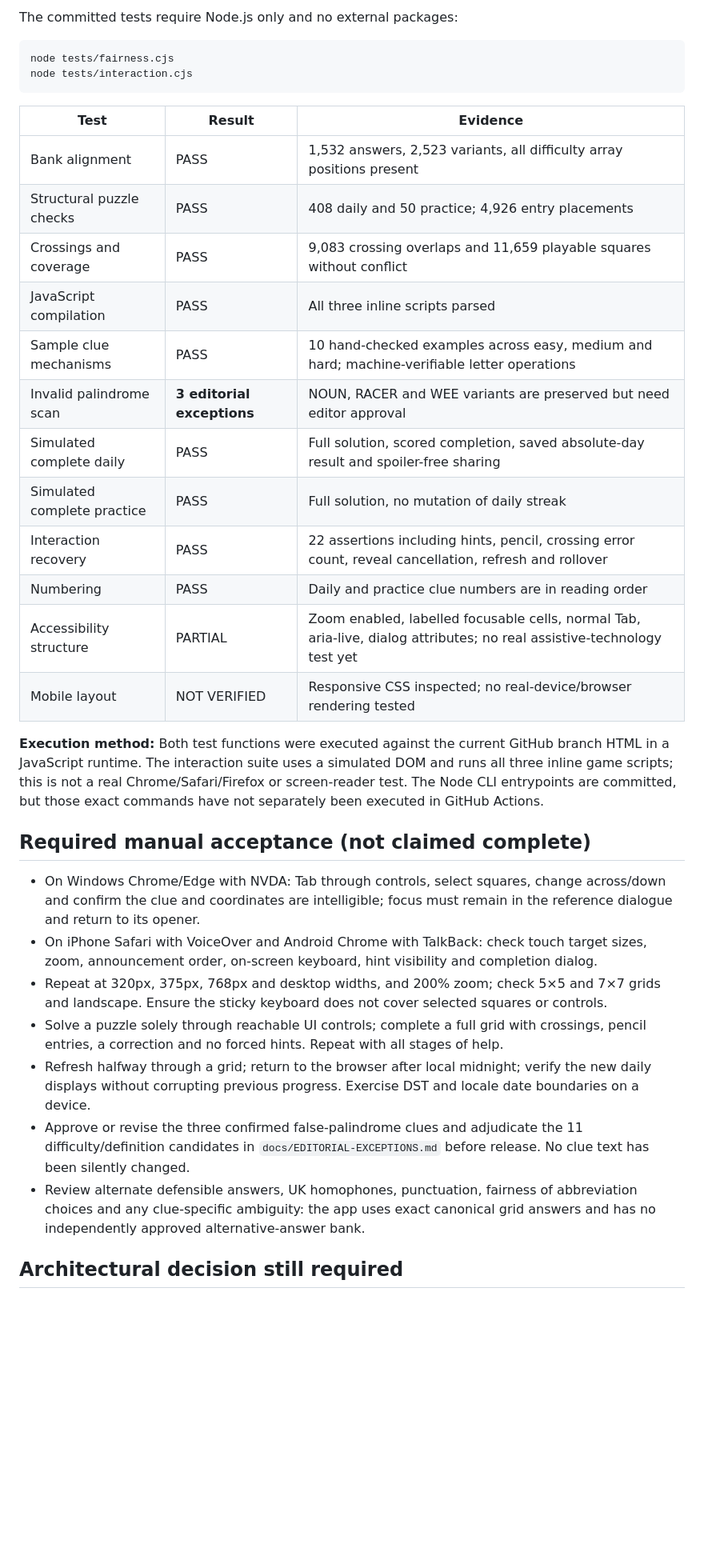
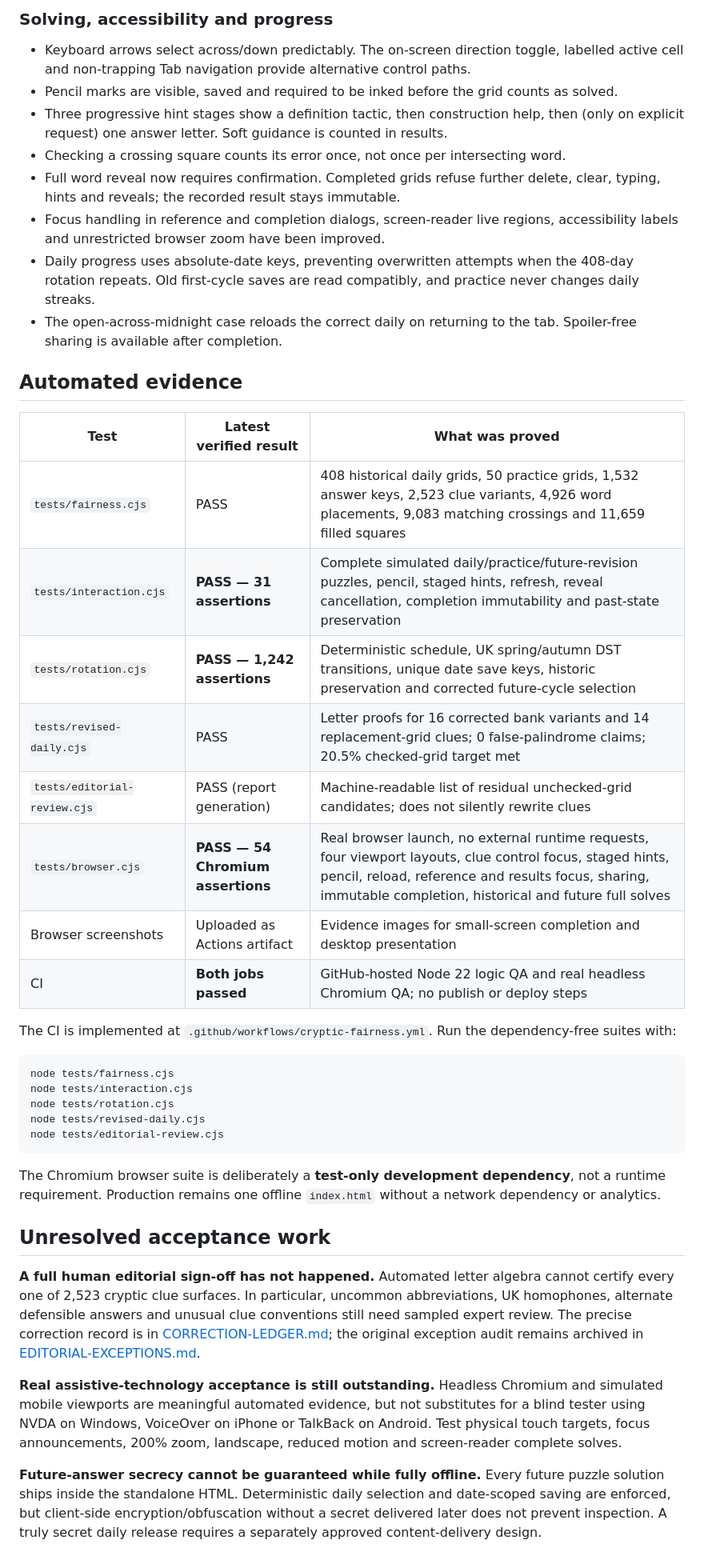
Before and after one commit to connex222/CRYPTIC-UNDERGROUND, a Markdown page: docs/QA-FAIRNESS.md, the part around one of its changes. Shown at 80% size. Drawn GitHub-style; blank space fills up the shorter version.

Commit message:
Consolidate accurate passing Node and Chromium QA, corrections and remaining acceptance gates

````diff
--- a/docs/QA-FAIRNESS.md
+++ b/docs/QA-FAIRNESS.md
@@ -22,37 +22,45 @@
 
-The committed tests require Node.js only and no external packages:
+### Solving, accessibility and progress
+
+- Keyboard arrows select across/down predictably. The on-screen direction toggle, labelled active cell and non-trapping Tab navigation provide alternative control paths.
+- Pencil marks are visible, saved and required to be inked before the grid counts as solved.
+- Three progressive hint stages show a definition tactic, then construction help, then (only on explicit request) one answer letter. Soft guidance is counted in results.
+- Checking a crossing square counts its error once, not once per intersecting word.
+- Full word reveal now requires confirmation. Completed grids refuse further delete, clear, typing, hints and reveals; the recorded result stays immutable.
+- Focus handling in reference and completion dialogs, screen-reader live regions, accessibility labels and unrestricted browser zoom have been improved.
+- Daily progress uses absolute-date keys, preventing overwritten attempts when the 408-day rotation repeats. Old first-cycle saves are read compatibly, and practice never changes daily streaks.
+- The open-across-midnight case reloads the correct daily on returning to the tab. Spoiler-free sharing is available after completion.
+
+## Automated evidence
+
+| Test | Latest verified result | What was proved |
+|---|---|---|
+| `tests/fairness.cjs` | PASS | 408 historical daily grids, 50 practice grids, 1,532 answer keys, 2,523 clue variants, 4,926 word placements, 9,083 matching crossings and 11,659 filled squares |
+| `tests/interaction.cjs` | **PASS — 31 assertions** | Complete simulated daily/practice/future-revision puzzles, pencil, staged hints, refresh, reveal cancellation, completion immutability and past-state preservation |
+| `tests/rotation.cjs` | **PASS — 1,242 assertions** | Deterministic schedule, UK spring/autumn DST transitions, unique date save keys, historic preservation and corrected future-cycle selection |
+| `tests/revised-daily.cjs` | PASS | Letter proofs for 16 corrected bank variants and 14 replacement-grid clues; 0 false-palindrome claims; 20.5% checked-grid target met |
+| `tests/editorial-review.cjs` | PASS (report generation) | Machine-readable list of residual unchecked-grid candidates; does not silently rewrite clues |
+| `tests/browser.cjs` | **PASS — 54 Chromium assertions** | Real browser launch, no external runtime requests, four viewport layouts, clue control focus, staged hints, pencil, reload, reference and results focus, sharing, immutable completion, historical and future full solves |
+| Browser screenshots | Uploaded as Actions artifact | Evidence images for small-screen completion and desktop presentation |
+| CI | **Both jobs passed** | GitHub-hosted Node 22 logic QA and real headless Chromium QA; no publish or deploy steps |
+
+The CI is implemented at `.github/workflows/cryptic-fairness.yml`. Run the dependency-free suites with:
 
 ```bash
 node tests/fairness.cjs
 node tests/interaction.cjs
+node tests/rotation.cjs
+node tests/revised-daily.cjs
+node tests/editorial-review.cjs
 ```
 
-| Test | Result | Evidence |
-|---|---|---|
-| Bank alignment | PASS | 1,532 answers, 2,523 variants, all difficulty array positions present |
-| Structural puzzle checks | PASS | 408 daily and 50 practice; 4,926 entry placements |
-| Crossings and coverage | PASS | 9,083 crossing overlaps and 11,659 playable squares without conflict |
-| JavaScript compilation | PASS | All three inline scripts parsed |
-| Sample clue mechanisms | PASS | 10 hand-checked examples across easy, medium and hard; machine-verifiable letter operations |
-| Invalid palindrome scan | **3 editorial exceptions** | NOUN, RACER and WEE variants are preserved but need editor approval |
-| Simulated complete daily | PASS | Full solution, scored completion, saved absolute-day result and spoiler-free sharing |
-| Simulated complete practice | PASS | Full solution, no mutation of daily streak |
-| Interaction recovery | PASS | 22 assertions including hints, pencil, crossing error count, reveal cancellation, refresh and rollover |
-| Numbering | PASS | Daily and practice clue numbers are in reading order |
-| Accessibility structure | PARTIAL | Zoom enabled, labelled focusable cells, normal Tab, aria-live, dialog attributes; no real assistive-technology test yet |
-| Mobile layout | NOT VERIFIED | Responsive CSS inspected; no real-device/browser rendering tested |
+The Chromium browser suite is deliberately a **test-only development dependency**, not a runtime requirement. Production remains one offline `index.html` without a network dependency or analytics.
 
-**Execution method:** Both test functions were executed against the current GitHub branch HTML in a JavaScript runtime. The interaction suite uses a simulated DOM and runs all three inline game scripts; this is not a real Chrome/Safari/Firefox or screen-reader test. The Node CLI entrypoints are committed, but those exact commands have not separately been executed in GitHub Actions.
+## Unresolved acceptance work
 
-## Required manual acceptance (not claimed complete)
+**A full human editorial sign-off has not happened.** Automated letter algebra cannot certify every one of 2,523 cryptic clue surfaces. In particular, uncommon abbreviations, UK homophones, alternate defensible answers and unusual clue conventions still need sampled expert review. The precise correction record is in [CORRECTION-LEDGER.md](CORRECTION-LEDGER.md); the original exception audit remains archived in [EDITORIAL-EXCEPTIONS.md](EDITORIAL-EXCEPTIONS.md).
 
-- On Windows Chrome/Edge with NVDA: Tab through controls, select squares, change across/down and confirm the clue and coordinates are intelligible; focus must remain in the reference dialogue and return to its opener.
-- On iPhone Safari with VoiceOver and Android Chrome with TalkBack: check touch target sizes, zoom, announcement order, on-screen keyboard, hint visibility and completion dialog.
-- Repeat at 320px, 375px, 768px and desktop widths, and 200% zoom; check 5×5 and 7×7 grids and landscape. Ensure the sticky keyboard does not cover selected squares or controls.
-- Solve a puzzle solely through reachable UI controls; complete a full grid with crossings, pencil entries, a correction and no forced hints. Repeat with all stages of help.
-- Refresh halfway through a grid; return to the browser after local midnight; verify the new daily displays without corrupting previous progress. Exercise DST and locale date boundaries on a device.
-- Approve or revise the three confirmed false-palindrome clues and adjudicate the 11 difficulty/definition candidates in `docs/EDITORIAL-EXCEPTIONS.md` before release. No clue text has been silently changed.
-- Review alternate defensible answers, UK homophones, punctuation, fairness of abbreviation choices and any clue-specific ambiguity: the app uses exact canonical grid answers and has no independently approved alternative-answer bank.
+**Real assistive-technology acceptance is still outstanding.** Headless Chromium and simulated mobile viewports are meaningful automated evidence, but not substitutes for a blind tester using NVDA on Windows, VoiceOver on iPhone or TalkBack on Android. Test physical touch targets, focus announcements, 200% zoom, landscape, reduced motion and screen-reader complete solves.
 
-## Architectural decision still required
+**Future-answer secrecy cannot be guaranteed while fully offline.** Every future puzzle solution ships inside the standalone HTML. Deterministic daily selection and date-scoped saving are enforced, but client-side encryption/obfuscation without a secret delivered later does not prevent inspection. A truly secret daily release requires a separately approved content-delivery design.
 
````
Also changed, not shown: other parts of docs/QA-FAIRNESS.md (+18 -30 lines).
